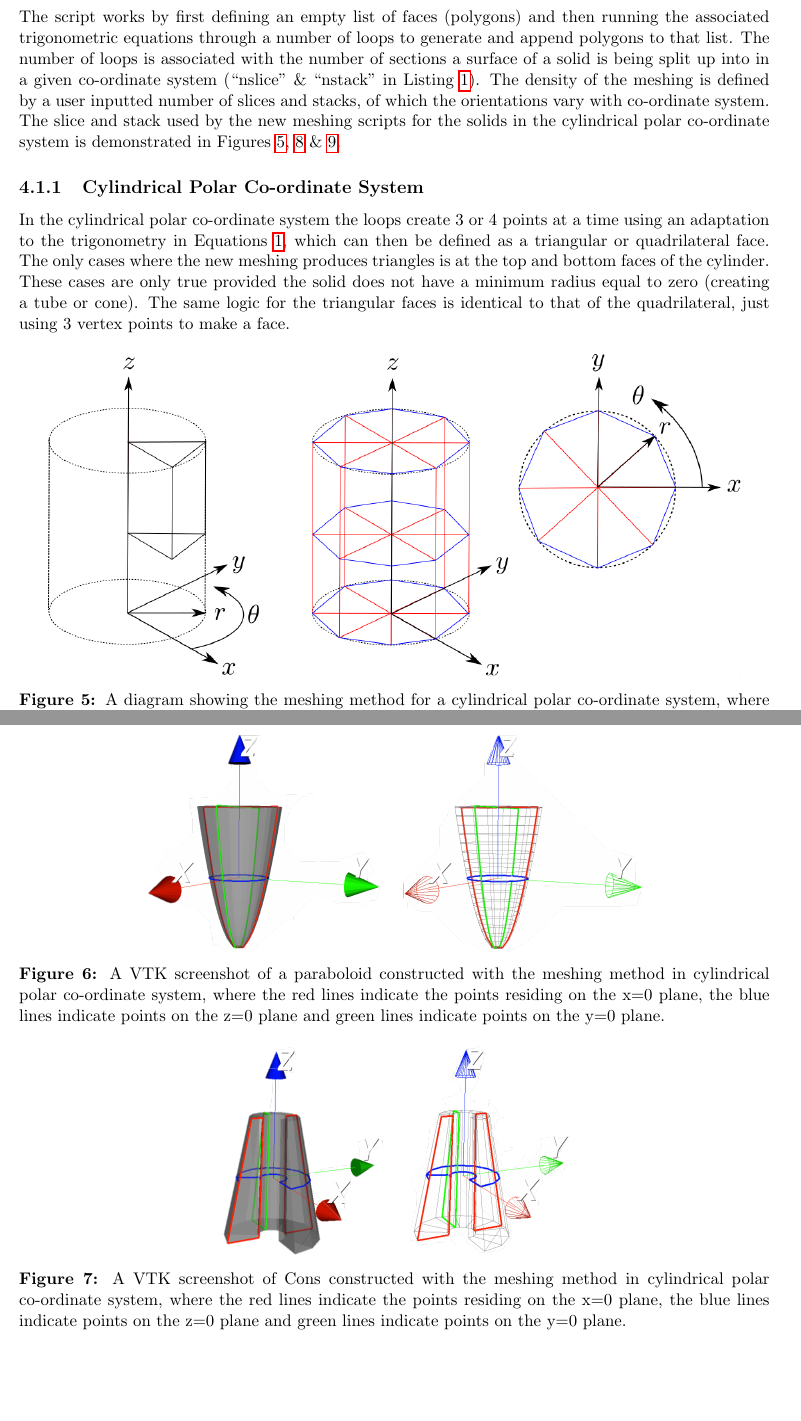
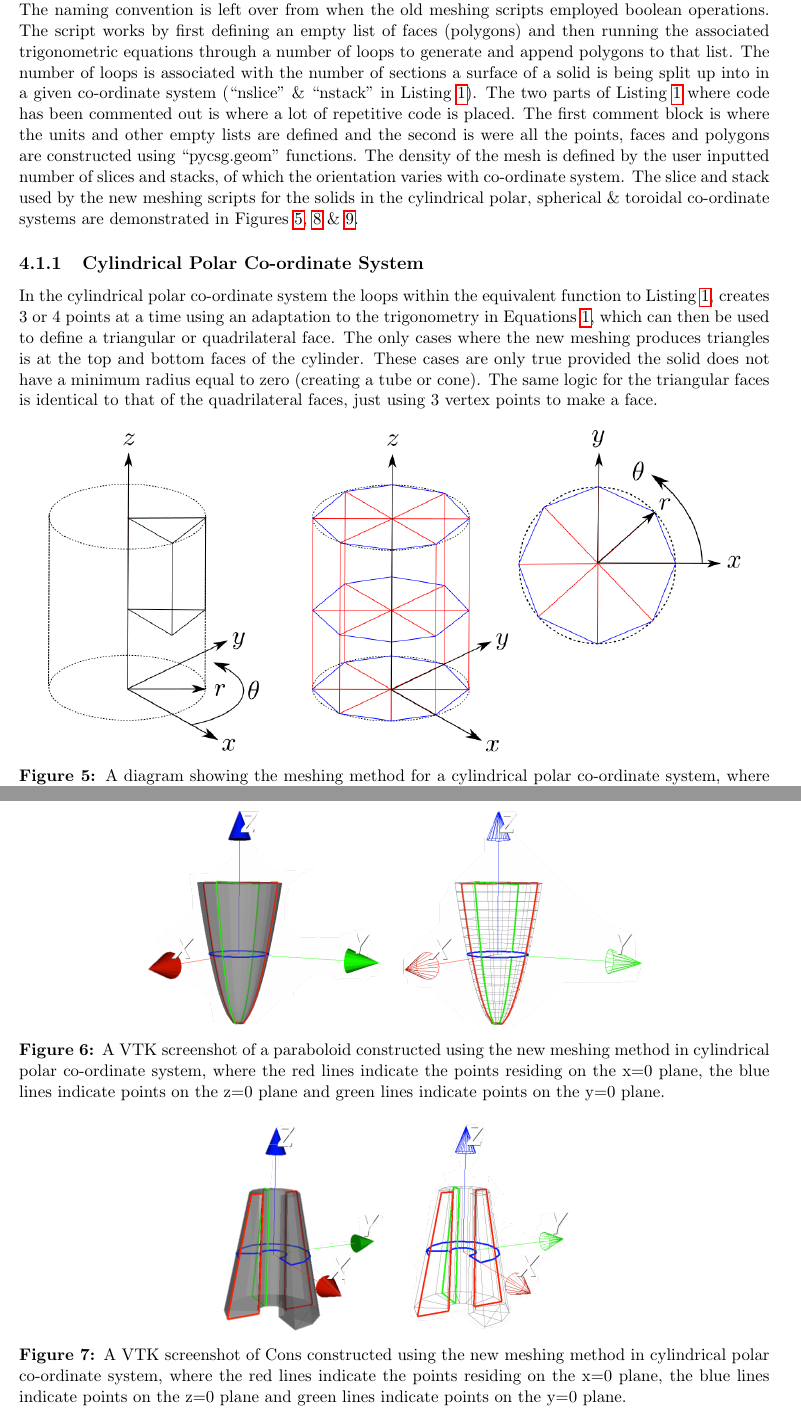
Before and after one commit to Shellywell123/Geometry-for-Radiation-Transport-Simulations-Major-Project-Report, a LaTeX paper (Major_Project.tex): two parts of pages 12 and 13 of 36, joined at a grey line, cut at the place of the change, the shorter picture padded with empty space. Compiled offline with pdfLaTeX.

Commit message:
7988 words, readt up to toroidal coord

```diff
--- a/Major_Project.tex
+++ b/Major_Project.tex
@@ -311,11 +311,11 @@ def pycsgmesh(nslice,nstack, *args, **kwargs):
 \end{lstlisting}
 
 
-\noindent The Python meshing scripts for all co-ordinate systems follow a similar structure, using a pycsgmesh() function, the beginning of which can be seen in Listing \ref{code1}. The ``CSG'' in ``pycsg'' stands for Constructive Solid Geometry, which is a  modeling technique that uses Boolean operations to construct 3D solids. The script works by  first defining an empty list of faces (polygons) and then running the associated trigonometric equations through a number of loops to generate and append polygons to that list. The number of loops is associated with the number of sections a surface of a solid is being split up into in a given co-ordinate system (``nslice'' \& ``nstack'' in Listing \ref{code1}). The density of the meshing is defined by a user inputted number of slices and stacks, of which the orientations vary with co-ordinate system. The slice and stack used by the new meshing scripts for the solids in the cylindrical polar co-ordinate system is demonstrated in Figures \ref{cylmeshin}, \ref{sphmeshin} \& \ref{tormeshin}.
+\noindent The Python meshing scripts for all co-ordinate systems follow a similar structure, using a pycsgmesh() function, the beginning of which can be seen in Listing \ref{code1}. The ``CSG'' in ``pycsg'' stands for Constructive Solid Geometry, which is a  modeling technique that uses Boolean operations to construct 3D solids. The naming convention is left over from when the old meshing scripts employed boolean operations. The script works by  first defining an empty list of faces (polygons) and then running the associated trigonometric equations through a number of loops to generate and append polygons to that list. The number of loops is associated with the number of sections a surface of a solid is being split up into in a given co-ordinate system (``nslice'' \& ``nstack'' in Listing \ref{code1}). The two parts of Listing \ref{code1} where code has been commented out is where a lot of repetitive code is placed. The first comment block is where the units and other empty lists are defined and the second is were all the points, faces and polygons are constructed using ``pycsg.geom'' functions. The density of the mesh is defined by the user inputted number of slices and stacks, of which the orientation varies with co-ordinate system. The slice and stack used by the new meshing scripts for the solids in the cylindrical polar, spherical \& toroidal co-ordinate systems are demonstrated in Figures \ref{cylmeshin}, \ref{sphmeshin} \& \ref{tormeshin}.
 
 \subsubsection{Cylindrical Polar Co-ordinate System}
 \label{cycl}
-In the cylindrical polar co-ordinate system the loops create 3 or 4 points at a time using an adaptation to the trigonometry in Equations \ref{cyctrig}, which can then be defined as a triangular or quadrilateral face. The only cases where the new meshing produces triangles is at the top and bottom faces of the cylinder. These cases are only true provided the solid does not have a minimum radius equal to zero (creating a tube or cone). The same logic for the triangular faces is identical to that of the quadrilateral, just using 3 vertex points to make a face.
+In the cylindrical polar co-ordinate system the loops within the equivalent function to Listing \ref{code1}, creates 3 or 4 points at a time using an adaptation to the trigonometry in Equations \ref{cyctrig}, which can then be used to define a triangular or quadrilateral face. The only cases where the new meshing produces triangles is at the top and bottom faces of the cylinder. These cases are only true provided the solid does not have a minimum radius equal to zero (creating a tube or cone). The same logic for the triangular faces is identical to that of the quadrilateral faces, just using 3 vertex points to make a face.
 
 \begin{figure}[h!]
 \centering
@@ -338,14 +338,14 @@ The trigonometry that converts the points from cylindrical polar co-ordinates to
 \begin{figure}[h!]
 \centering
 \includegraphics[scale=0.3]{Images//Coords//para.png}
-\caption[width=\columnwidth]{A VTK screenshot of a paraboloid constructed with the meshing method in cylindrical polar co-ordinate system, where the red lines indicate the points residing on the x=0 plane, the blue lines indicate points on the z=0 plane and green lines indicate points on the y=0 plane.}
+\caption[width=\columnwidth]{A VTK screenshot of a paraboloid constructed using the new meshing method in cylindrical polar co-ordinate system, where the red lines indicate the points residing on the x=0 plane, the blue lines indicate points on the z=0 plane and green lines indicate points on the y=0 plane.}
 \label{paraco}
 \end{figure}
 
 \begin{figure}[h!]
 \centering
 \includegraphics[scale=0.3]{Images//Coords//consco.png}
-\caption[width=\columnwidth]{A VTK screenshot of Cons constructed with the meshing method in cylindrical polar co-ordinate system, where the red lines indicate the points residing on the x=0 plane, the blue lines indicate points on the z=0 plane and green lines indicate points on the y=0 plane.}
+\caption[width=\columnwidth]{A VTK screenshot of Cons constructed using the new meshing method in cylindrical polar co-ordinate system, where the red lines indicate the points residing on the x=0 plane, the blue lines indicate points on the z=0 plane and green lines indicate points on the y=0 plane.}
 \label{consco}
 \end{figure}
 
```
Also changed, not shown: Major_Project.tex (15 more changed lines), 1 other file.
